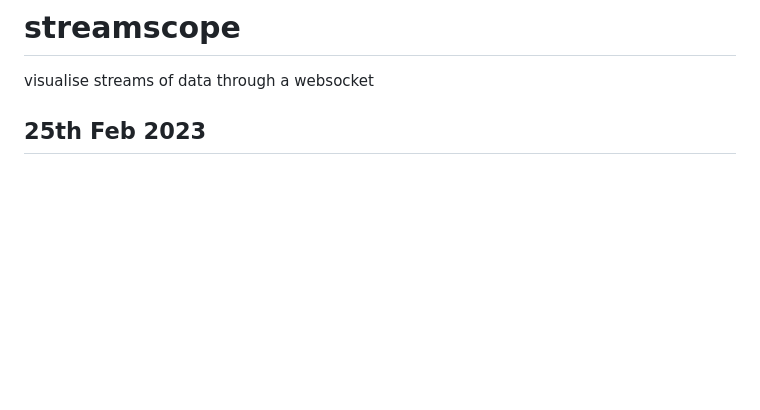
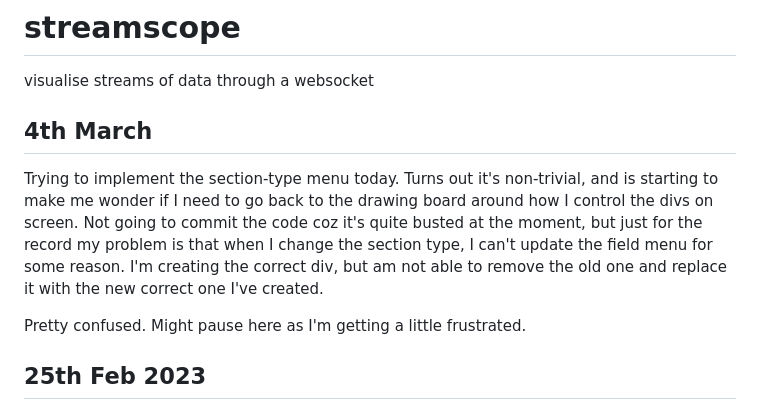
Before and after one commit to mikedewar/streamscope, a Markdown page: README.md, the part around the change. Drawn GitHub-style; blank space fills up the shorter version.

```diff
--- a/README.md
+++ b/README.md
@@ -1,5 +1,11 @@
 # streamscope
 visualise streams of data through a websocket
+
+## 4th March
+
+Trying to implement the section-type menu today. Turns out it's non-trivial, and is starting to make me wonder if I need to go back to the drawing board around how I control the divs on screen. Not going to commit the code coz it's quite busted at the moment, but just for the record my problem is that when I change the section type, I can't update the field menu for some reason. I'm creating the correct div, but am not able to remove the old one and replace it with the new correct one I've created.
+
+Pretty confused. Might pause here as I'm getting a little frustrated.
 
 ## 25th Feb 2023
 
```
